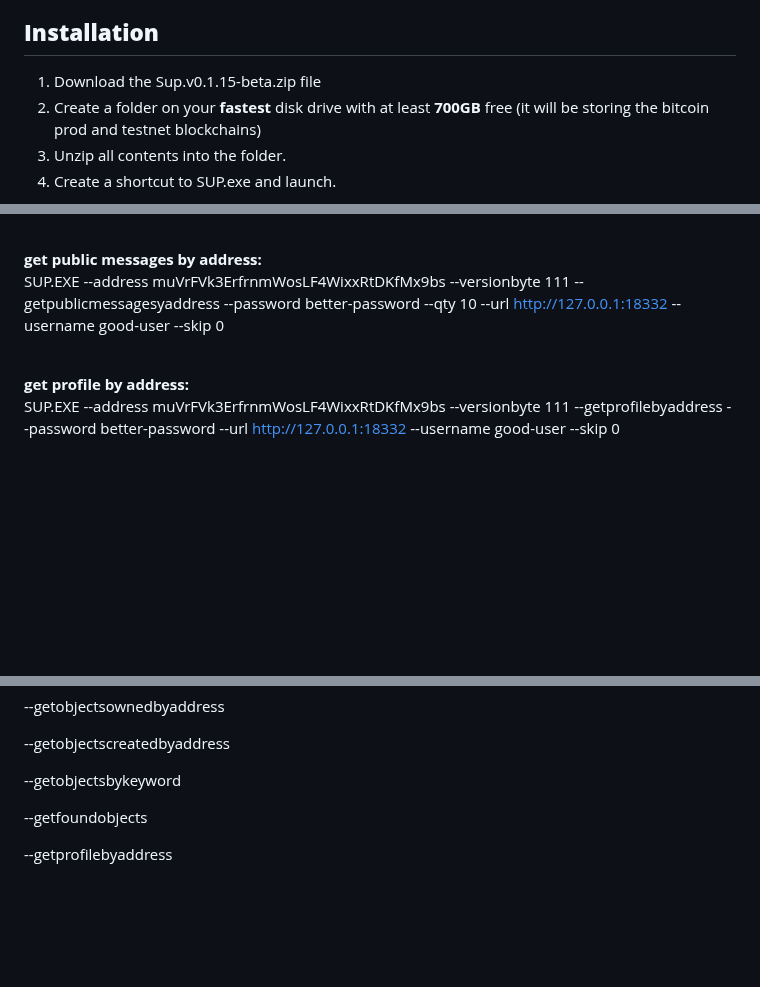
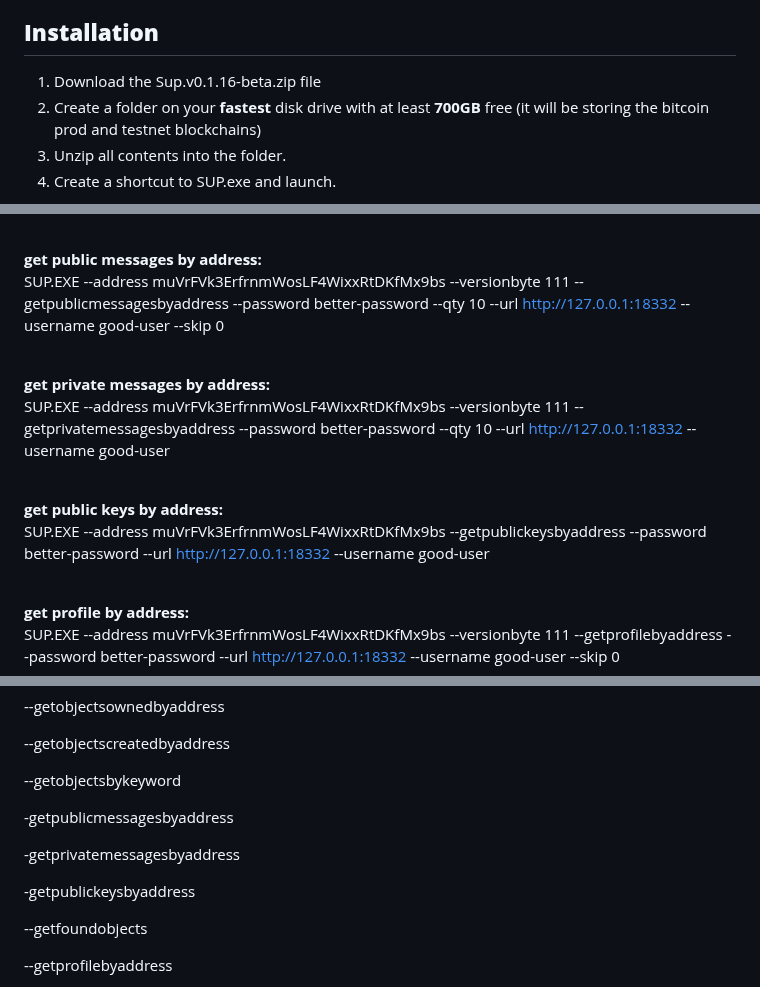
Before and after one commit to embiimob/Sup, a Markdown page: README.md, 3 parts joined by grey strips. Rendered like a GitHub page; blank space fills up the shorter version.

```diff
--- a/README.md
+++ b/README.md
@@ -11,7 +11,7 @@ P2FK was directly inspired by the satoshi uploader  see --> https://cirosantilli
 
 ## **Installation**
 
-1. Download the Sup.v0.1.15-beta.zip file
+1. Download the Sup.v0.1.16-beta.zip file
 2. Create a folder on your **fastest** disk drive with at least **700GB** free (it will be storing the bitcoin prod and testnet blockchains)
 3. Unzip all contents into the folder.
 4. Create a shortcut to SUP.exe and launch.
@@ -133,7 +133,15 @@ trusted index.html and index.htm files are sent the following Sup!? object infor
 <br />
 
 **get public messages by address:**<br />
-  SUP.EXE --address muVrFVk3ErfrnmWosLF4WixxRtDKfMx9bs --versionbyte 111 --getpublicmessagesyaddress --password better-password --qty 10 --url http://127.0.0.1:18332 --username good-user --skip 0<br />
+  SUP.EXE --address muVrFVk3ErfrnmWosLF4WixxRtDKfMx9bs --versionbyte 111 --getpublicmessagesbyaddress --password better-password --qty 10 --url http://127.0.0.1:18332 --username good-user --skip 0<br />
+<br />
+
+**get private messages by address:**<br />
+  SUP.EXE --address muVrFVk3ErfrnmWosLF4WixxRtDKfMx9bs --versionbyte 111 --getprivatemessagesbyaddress --password better-password --qty 10 --url http://127.0.0.1:18332 --username good-user<br />
+<br />
+
+**get public keys by address:**<br />
+  SUP.EXE --address muVrFVk3ErfrnmWosLF4WixxRtDKfMx9bs --getpublickeysbyaddress --password better-password --url http://127.0.0.1:18332 --username good-user<br />
 <br />
 
 **get profile by address:**<br />
@@ -167,6 +175,12 @@ trusted index.html and index.htm files are sent the following Sup!? object infor
   --getobjectscreatedbyaddress
 
   --getobjectsbykeyword
+
+  -getpublicmessagesbyaddress
+
+  -getprivatemessagesbyaddress
+
+  -getpublickeysbyaddress
 
   --getfoundobjects
 
```
